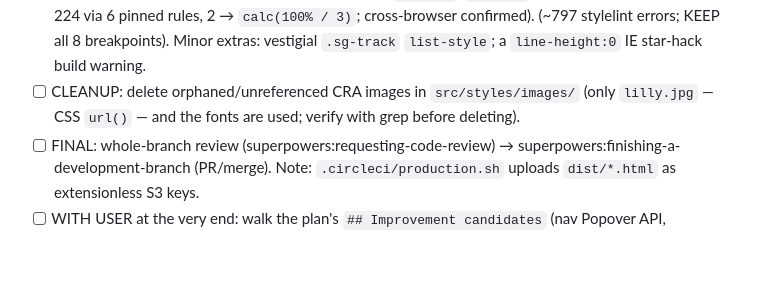
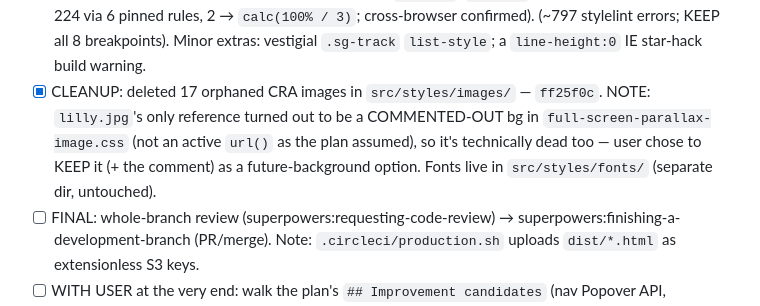
Before and after one commit to brandonburkett/akj-ui, a Markdown page: docs/plans/20260711-astro-migration.md, the part around the change. GitHub-like rendering; blank space fills up the shorter version.

Commit message:
docs: mark orphaned-image cleanup done
Co-Authored-By: Claude Opus 4.8 (1M context) <noreply@anthropic.com>

```diff
--- a/docs/plans/20260711-astro-migration.md
+++ b/docs/plans/20260711-astro-migration.md
@@ -32,7 +32,7 @@ Legend: `[x]` done + reviewed, `[~]` in progress, `[ ]` not started. Commit SHAs
 - [x] EXTRA (user request): colocate single-use modules into their component folders — `42a506e` (8 renames + 4 `.astro` import edits + vitest coverage repoint; check/build/24 unit+14 e2e/coverage green) — `src/lib/seo.ts`(+`seo.test.ts`)→`components/SeoHead/`, `src/scripts/{nav,parallax,gallery}.ts`(+tests)→each component's folder. Simplifies the `.astro` imports to `./seo`/`./nav`/etc; remove the now-empty `src/lib` + `src/scripts`; repoint `vitest.config.ts` coverage `include` (e.g. `src/components/**/*.ts` minus tests). Verify check/build/test green.
 - [x] Task 12: husky + CLAUDE.md + .claude/settings.json — DONE `c72c535`..`e695bf2` (+README double-check; review Approved). **PREP FIRST:** the prettier-plugin-astro (added in Task 11) trips on the HTML comment inside the `{scrollTargetId && (…)}` expression in `src/components/FullScreenParallaxImage/FullScreenParallaxImage.astro` (~line 32) — convert `<!-- … -->` to `{/* … */}` (or move it out), then `prettier --write` the `.astro`/`.ts` files (NOT the legacy CSS). Then husky v9 + lint-staged per the Task 12 steps below.
 - [x] Task 13: CSS lint cleanup + modernization — DONE `8e62d25`+`482b6db` (824 errors: 598 auto-fixed, 224 via 6 pinned rules, 2 → `calc(100% / 3)`; cross-browser confirmed). (~797 stylelint errors; KEEP all 8 breakpoints). Minor extras: vestigial `.sg-track` `list-style`; a `line-height:0` IE star-hack build warning.
-- [ ] CLEANUP: delete orphaned/unreferenced CRA images in `src/styles/images/` (only `lilly.jpg` — CSS `url()` — and the fonts are used; verify with grep before deleting).
+- [x] CLEANUP: deleted 17 orphaned CRA images in `src/styles/images/` — `ff25f0c`. NOTE: `lilly.jpg`'s only reference turned out to be a COMMENTED-OUT bg in `full-screen-parallax-image.css` (not an active `url()` as the plan assumed), so it's technically dead too — user chose to KEEP it (+ the comment) as a future-background option. Fonts live in `src/styles/fonts/` (separate dir, untouched).
 - [ ] FINAL: whole-branch review (superpowers:requesting-code-review) → superpowers:finishing-a-development-branch (PR/merge). Note: `.circleci/production.sh` uploads `dist/*.html` as extensionless S3 keys.
 - [ ] WITH USER at the very end: walk the plan's `## Improvement candidates` (nav Popover API, `@astrojs/sitemap`, SeoHead modernization, ResponsiveImage widening), `## Accessibility-driven changes to review` (the `.link` contrast shade), and `## Open Questions` (service worker / PWA).
 
```
